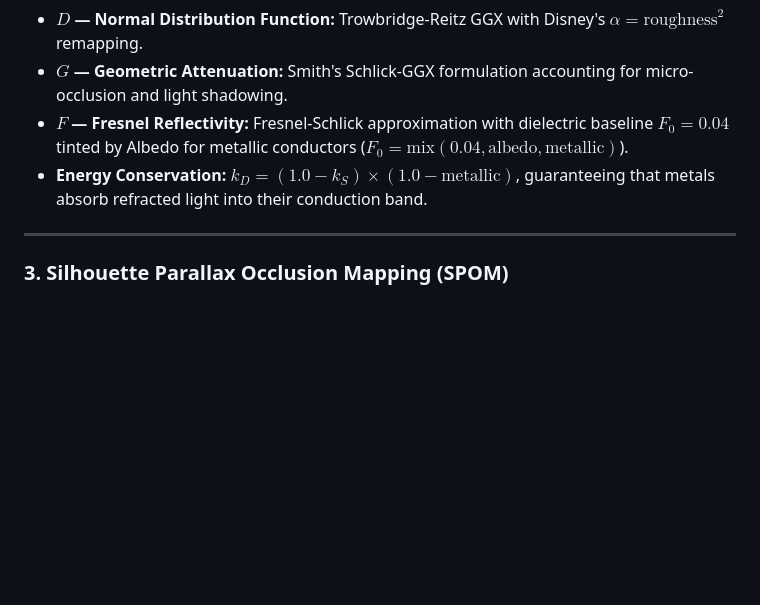
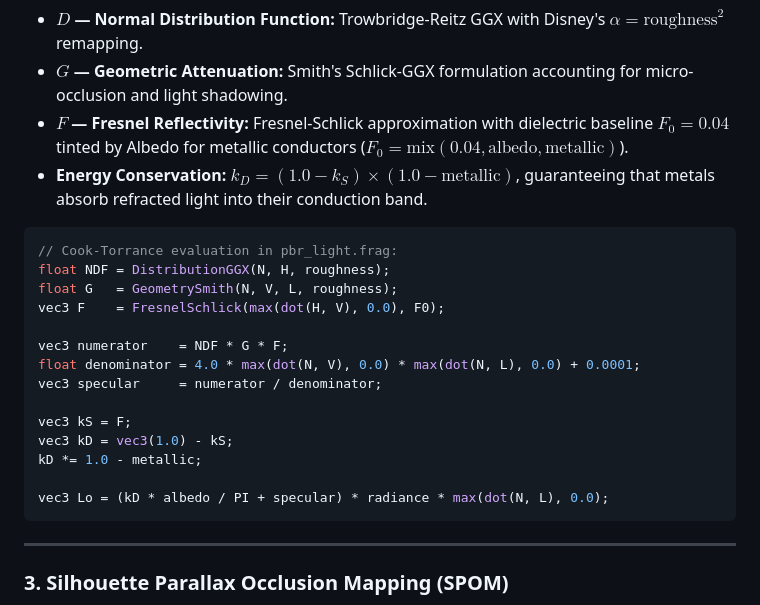
Before and after one commit to federicocolombo12/PBR-Engine-Cpp, a Markdown page: README.md, the part around one of its changes. Drawn GitHub-style; blank space fills up the shorter version.

````diff
--- a/README.md
+++ b/README.md
@@ -93,6 +127,23 @@ $$f_r = k_d \frac{c}{\pi} + \frac{D \cdot F \cdot G}{4(\vec{n} \cdot \vec{\omega
 - **$F$ — Fresnel Reflectivity:** Fresnel-Schlick approximation with dielectric baseline $F_0 = 0.04$ tinted by Albedo for metallic conductors ($F_0 = \text{mix}(0.04, \text{albedo}, \text{metallic})$).
 - **Energy Conservation:** $k_D = (1.0 - k_S) \times (1.0 - \text{metallic})$, guaranteeing that metals absorb refracted light into their conduction band.
 
+```glsl
+// Cook-Torrance evaluation in pbr_light.frag:
+float NDF = DistributionGGX(N, H, roughness);
+float G   = GeometrySmith(N, V, L, roughness);
+vec3 F    = FresnelSchlick(max(dot(H, V), 0.0), F0);
+
+vec3 numerator    = NDF * G * F;
+float denominator = 4.0 * max(dot(N, V), 0.0) * max(dot(N, L), 0.0) + 0.0001;
+vec3 specular     = numerator / denominator;
+
+vec3 kS = F;
+vec3 kD = vec3(1.0) - kS;
+kD *= 1.0 - metallic;
+
+vec3 Lo = (kD * albedo / PI + specular) * radiance * max(dot(N, L), 0.0);
+```
+
 ---
 
 ### 3. Silhouette Parallax Occlusion Mapping (SPOM)
````
Also changed, not shown: other parts of README.md (+44 -0 lines), docs/media/deferred_gbuffer.jpg (added), docs/media/hero.jpg (added), docs/media/pbr_showcase.jpg (added), docs/media/raymarcher_sdf.jpg (added), docs/media/spom_rock.jpg (added), 1 other file.
